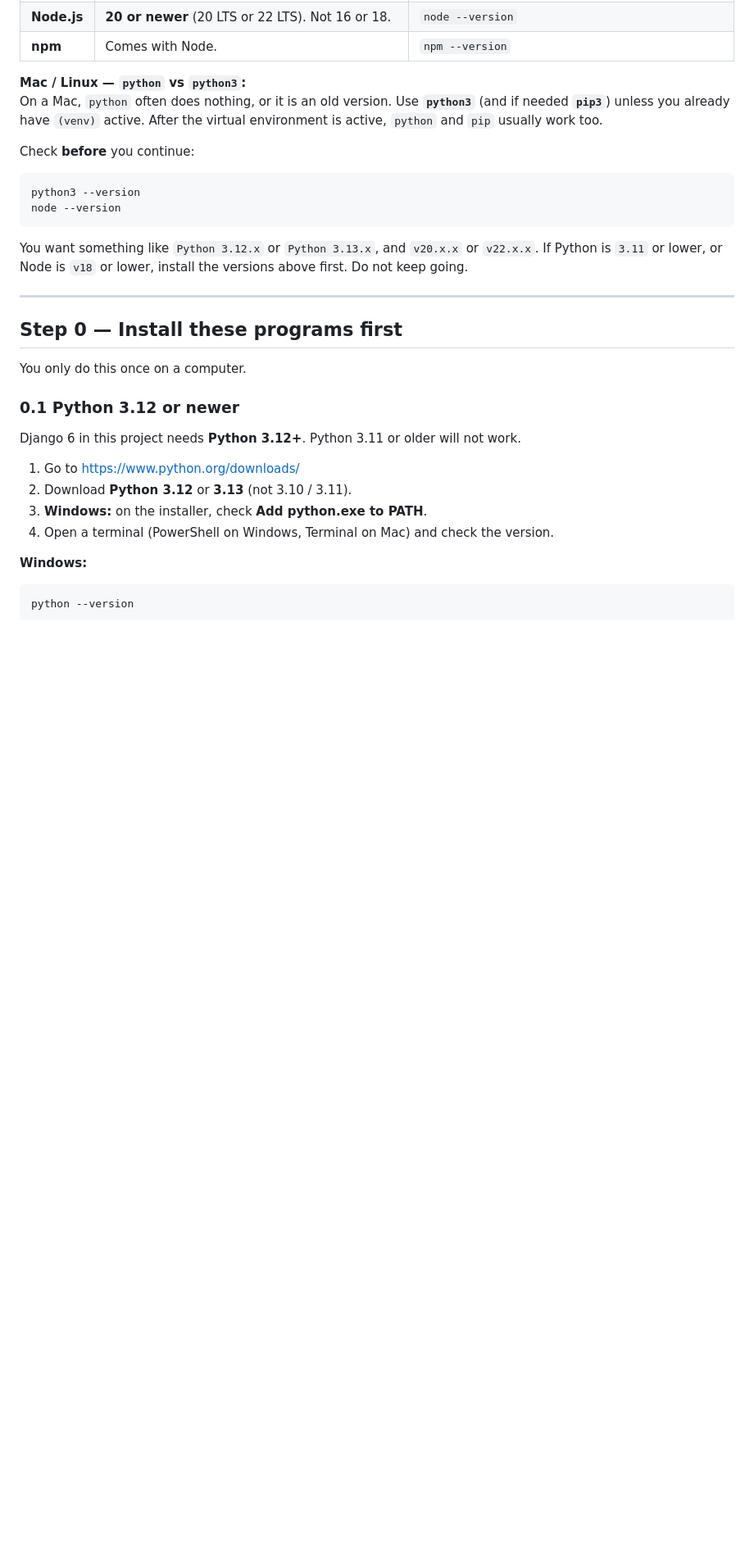
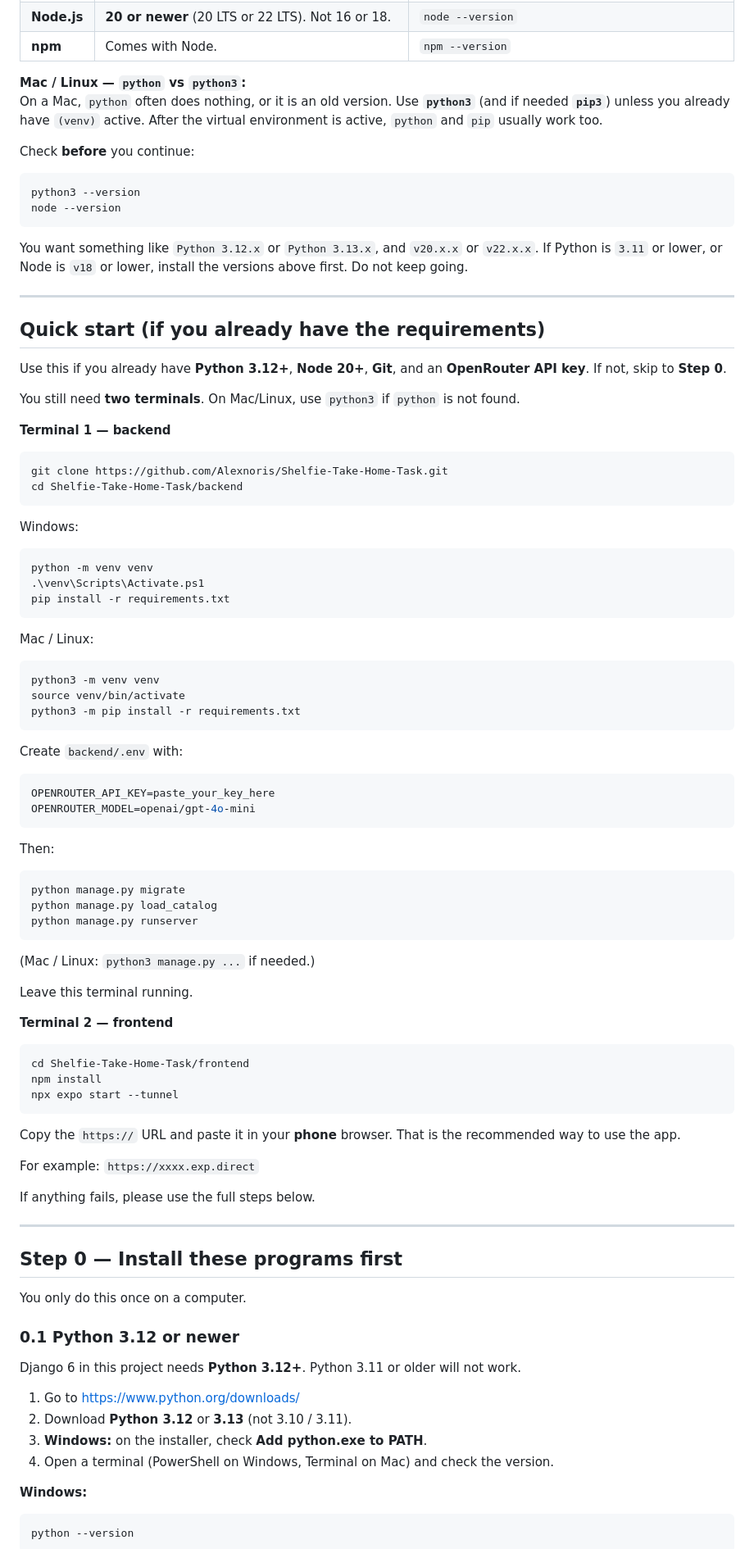
Before and after one commit to Alexnoris/Shelfie-Take-Home-Task, a Markdown page: README.md, the part around one of its changes. Shown at 82% size. GitHub-like rendering; blank space fills up the shorter version.

Commit message:
Enhance README with a comprehensive overview of the application, including detailed tech stack information and updated quick start instructions for backend and frontend setup

````diff
--- a/README.md
+++ b/README.md
@@ -32,6 +38,70 @@ node --version
 ```
 
 You want something like `Python 3.12.x` or `Python 3.13.x`, and `v20.x.x` or `v22.x.x`. If Python is `3.11` or lower, or Node is `v18` or lower, install the versions above first. Do not keep going.
+
+---
+
+## Quick start (if you already have the requirements)
+
+Use this if you already have **Python 3.12+**, **Node 20+**, **Git**, and an **OpenRouter API key**. If not, skip to **Step 0**.
+
+You still need **two terminals**. On Mac/Linux, use `python3` if `python` is not found.
+
+**Terminal 1 — backend**
+
+```bash
+git clone https://github.com/Alexnoris/Shelfie-Take-Home-Task.git
+cd Shelfie-Take-Home-Task/backend
+```
+
+Windows:
+
+```powershell
+python -m venv venv
+.\venv\Scripts\Activate.ps1
+pip install -r requirements.txt
+```
+
+Mac / Linux:
+
+```bash
+python3 -m venv venv
+source venv/bin/activate
+python3 -m pip install -r requirements.txt
+```
+
+Create `backend/.env` with:
+
+```env
+OPENROUTER_API_KEY=paste_your_key_here
+OPENROUTER_MODEL=openai/gpt-4o-mini
+```
+
+Then:
+
+```bash
+python manage.py migrate
+python manage.py load_catalog
+python manage.py runserver
+```
+
+(Mac / Linux: `python3 manage.py ...` if needed.)
+
+Leave this terminal running.
+
+**Terminal 2 — frontend**
+
+```bash
+cd Shelfie-Take-Home-Task/frontend
+npm install
+npx expo start --tunnel
+```
+
+Copy the `https://` URL and paste it in your **phone** browser. That is the recommended way to use the app.
+
+For example: `https://xxxx.exp.direct`
+
+If anything fails, please use the full steps below.
 
 ---
 
````
Also changed, not shown: other parts of README.md (+9 -3 lines).
